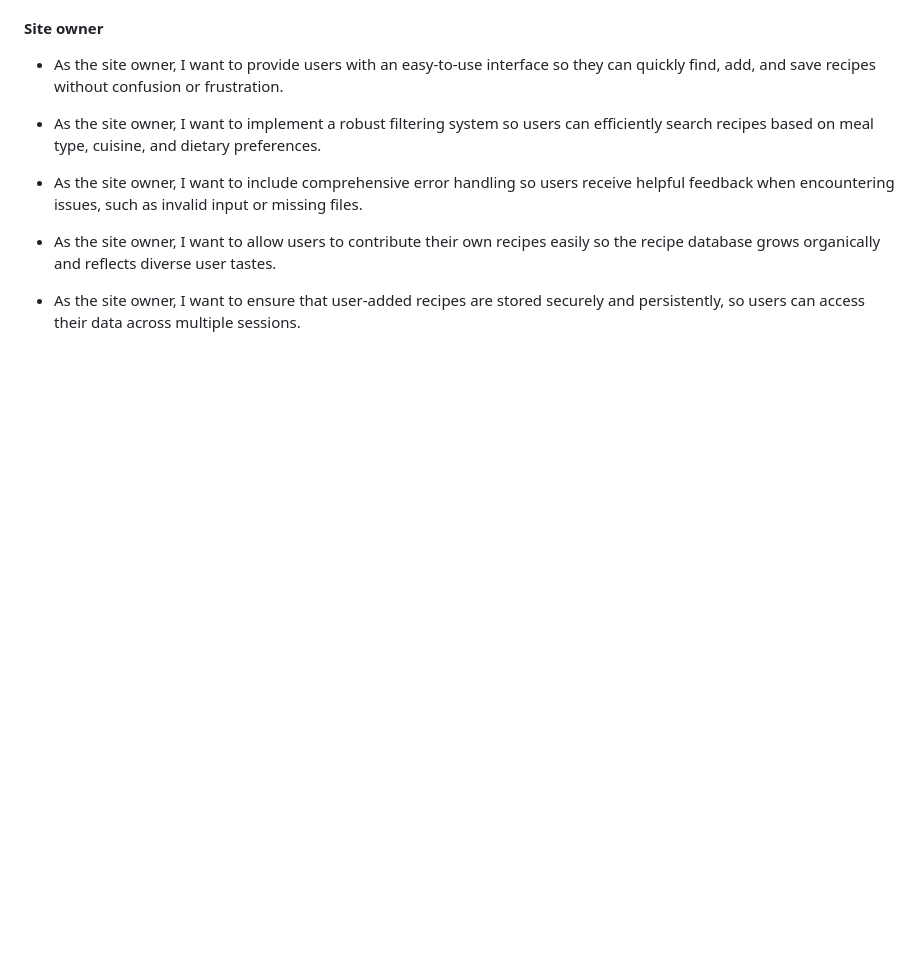
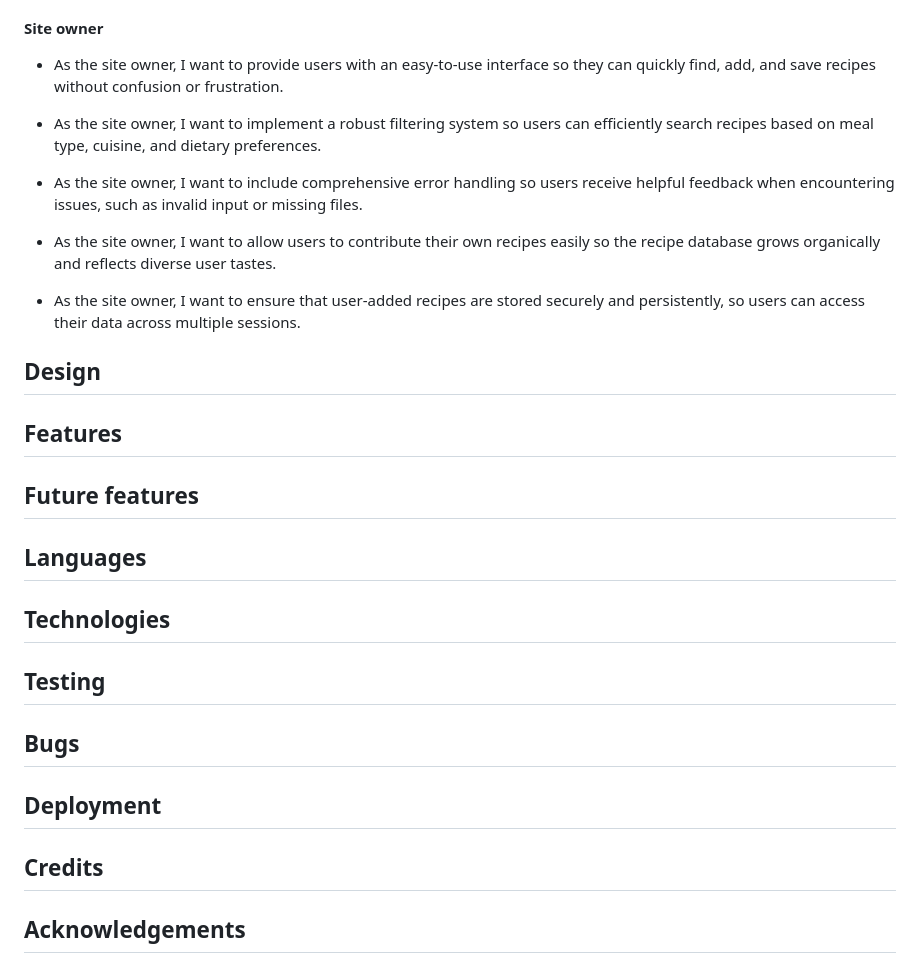
Before and after one commit to alexstrauch/quick-bites, a Markdown page: README.md, the part around the change. Rendered like a GitHub page; blank space fills up the shorter version.

Commit message:
docs: Add remaining table of contents headers

```diff
--- a/README.md
+++ b/README.md
@@ -101,3 +101,23 @@
 - As the site owner, I want to allow users to contribute their own recipes easily so the recipe database grows organically and reflects diverse user tastes.
 
 - As the site owner, I want to ensure that user-added recipes are stored securely and persistently, so users can access their data across multiple sessions.
+
+## Design
+
+## Features
+
+## Future features
+
+## Languages
+
+## Technologies
+
+## Testing
+
+## Bugs
+
+## Deployment
+
+## Credits
+
+## Acknowledgements
```
